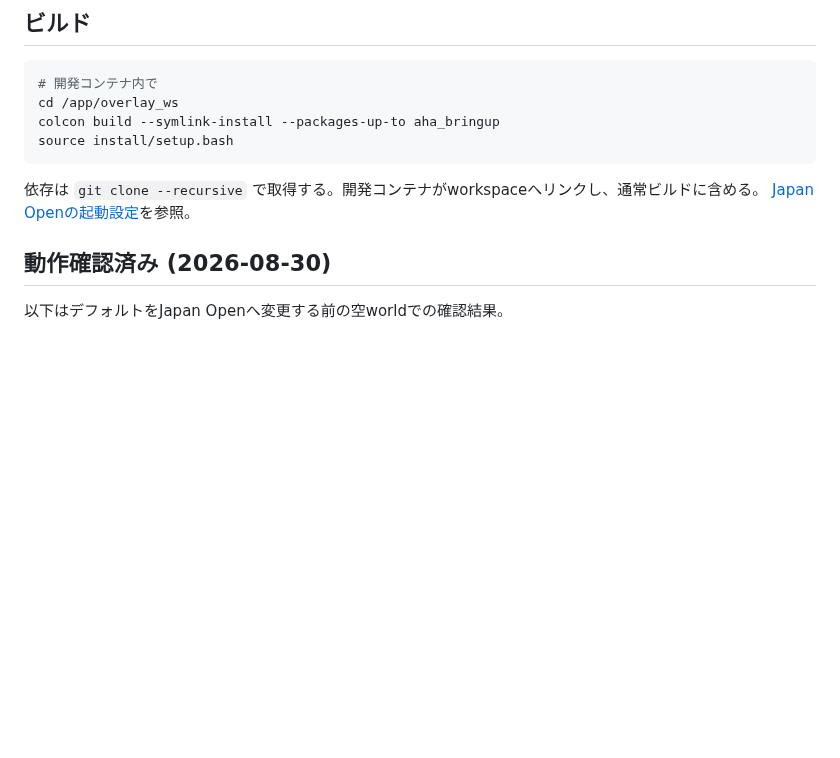
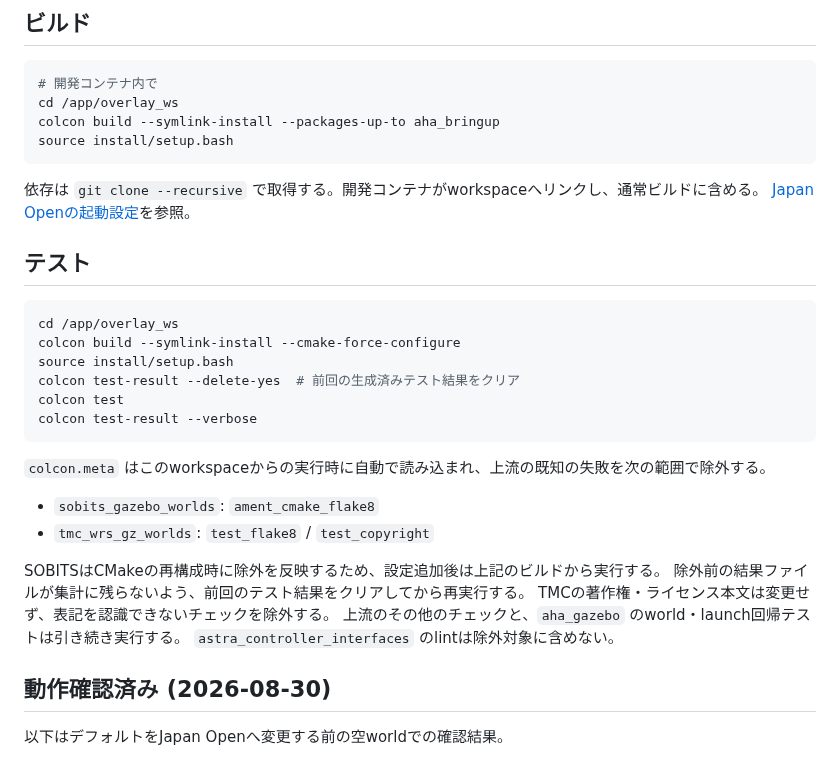
Before and after one commit to trail-club/AhaRobot, a Markdown page: overlay_ws/README.md, the part around the change. Rendered like a GitHub page; blank space fills up the shorter version.

````diff
--- a/overlay_ws/README.md
+++ b/overlay_ws/README.md
@@ -38,6 +38,28 @@ source install/setup.bash
 
 依存は `git clone --recursive` で取得する。開発コンテナがworkspaceへリンクし、通常ビルドに含める。
 [Japan Openの起動設定](../docs/sobits-rcjo2026.md)を参照。
+
+## テスト
+
+```bash
+cd /app/overlay_ws
+colcon build --symlink-install --cmake-force-configure
+source install/setup.bash
+colcon test-result --delete-yes  # 前回の生成済みテスト結果をクリア
+colcon test
+colcon test-result --verbose
+```
+
+`colcon.meta` はこのworkspaceからの実行時に自動で読み込まれ、上流の既知の失敗を次の範囲で除外する。
+
+- `sobits_gazebo_worlds`: `ament_cmake_flake8`
+- `tmc_wrs_gz_worlds`: `test_flake8` / `test_copyright`
+
+SOBITSはCMakeの再構成時に除外を反映するため、設定追加後は上記のビルドから実行する。
+除外前の結果ファイルが集計に残らないよう、前回のテスト結果をクリアしてから再実行する。
+TMCの著作権・ライセンス本文は変更せず、表記を認識できないチェックを除外する。
+上流のその他のチェックと、`aha_gazebo` のworld・launch回帰テストは引き続き実行する。
+`astra_controller_interfaces` のlintは除外対象に含めない。
 
 ## 動作確認済み (2026-08-30)
 
````
Also changed, not shown: docs/sobits-rcjo2026.md (+6 -1 lines), docs/images/sobits-rcjo2026.png (added), 1 other file.
